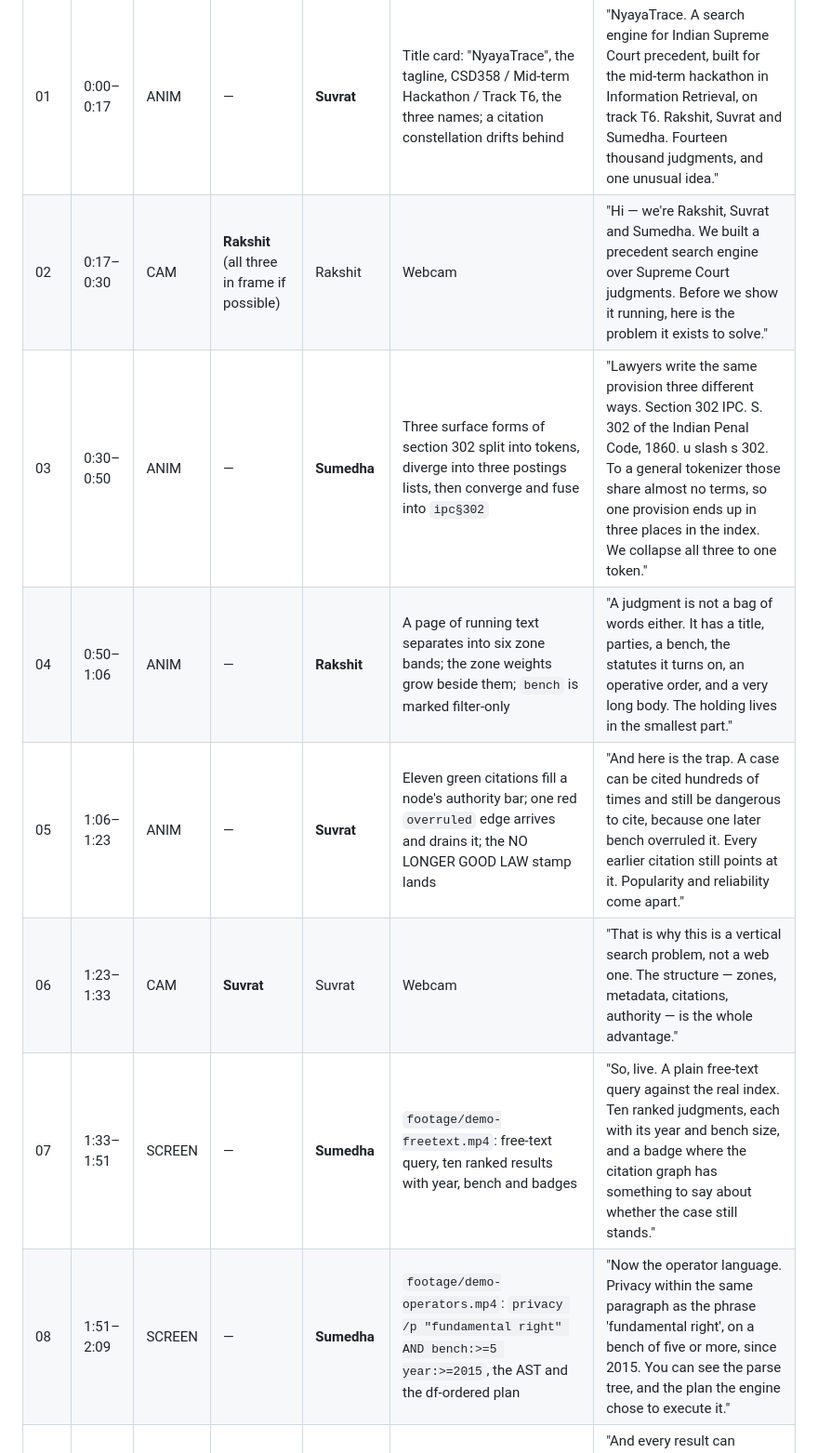
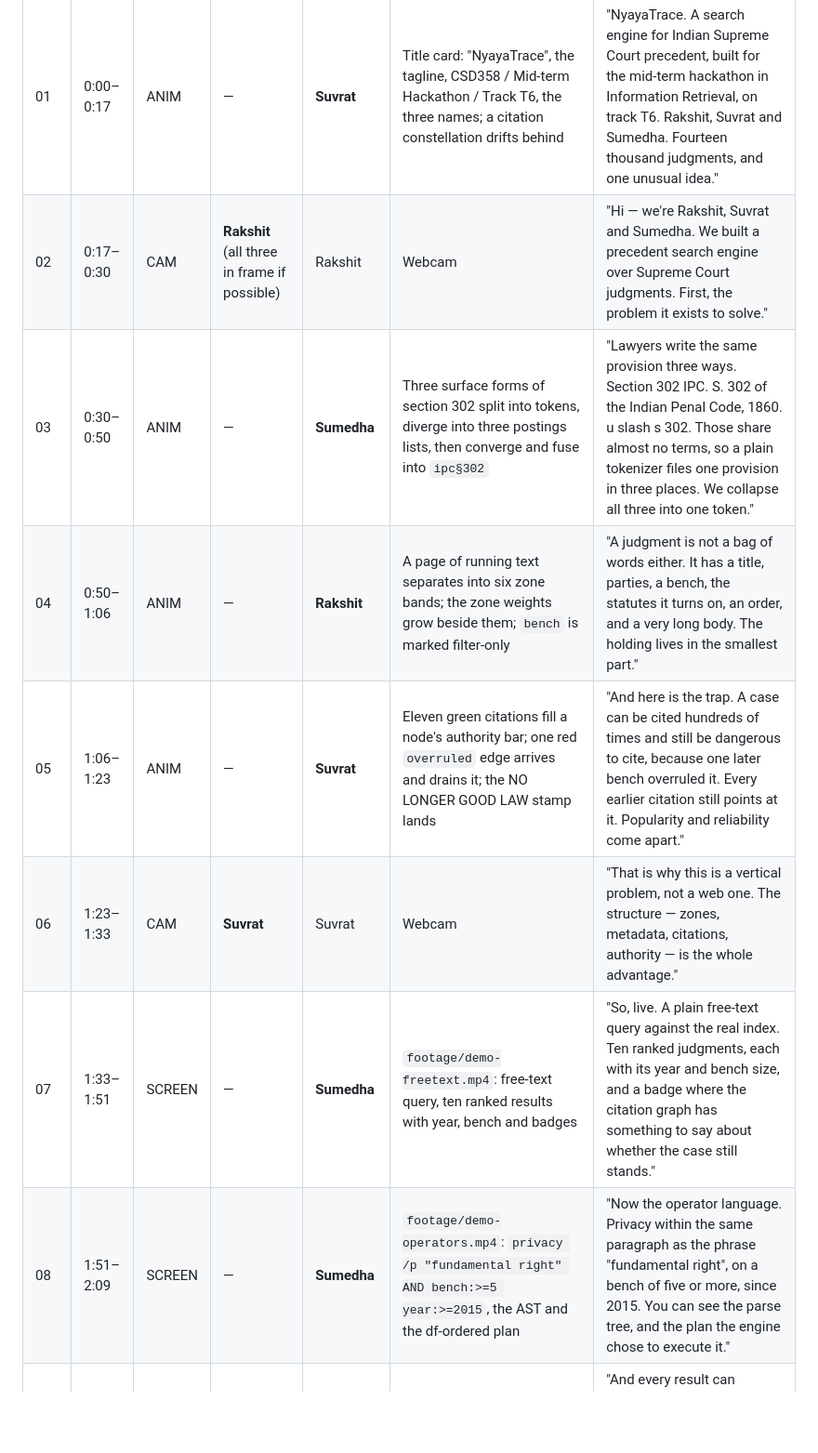
Before and after one commit to spuckhafte/hackathon, a Markdown page: video/script/speaker-map.md, the part around one of its changes. Shown at 93% size. Drawn GitHub-style; blank space fills up the shorter version.

```diff
--- a/video/script/speaker-map.md
+++ b/video/script/speaker-map.md
@@ -11,11 +11,11 @@ Legend — **kind**: `ANIM` Remotion animation · `SCREEN` live screen recording
 | # | Time | Kind | On camera | Voice | On screen | Line |
 |---|------|------|-----------|-------|-----------|------|
 | 01 | 0:00–0:17 | ANIM | — | **Suvrat** | Title card: "NyayaTrace", the tagline, CSD358 / Mid-term Hackathon / Track T6, the three names; a citation constellation drifts behind | "NyayaTrace. A search engine for Indian Supreme Court precedent, built for the mid-term hackathon in Information Retrieval, on track T6. Rakshit, Suvrat and Sumedha. Fourteen thousand judgments, and one unusual idea." |
-| 02 | 0:17–0:30 | CAM | **Rakshit** (all three in frame if possible) | Rakshit | Webcam | "Hi — we're Rakshit, Suvrat and Sumedha. We built a precedent search engine over Supreme Court judgments. Before we show it running, here is the problem it exists to solve." |
-| 03 | 0:30–0:50 | ANIM | — | **Sumedha** | Three surface forms of section 302 split into tokens, diverge into three postings lists, then converge and fuse into `ipc§302` | "Lawyers write the same provision three different ways. Section 302 IPC. S. 302 of the Indian Penal Code, 1860. u slash s 302. To a general tokenizer those share almost no terms, so one provision ends up in three places in the index. We collapse all three to one token." |
-| 04 | 0:50–1:06 | ANIM | — | **Rakshit** | A page of running text separates into six zone bands; the zone weights grow beside them; `bench` is marked filter-only | "A judgment is not a bag of words either. It has a title, parties, a bench, the statutes it turns on, an operative order, and a very long body. The holding lives in the smallest part." |
+| 02 | 0:17–0:30 | CAM | **Rakshit** (all three in frame if possible) | Rakshit | Webcam | "Hi — we're Rakshit, Suvrat and Sumedha. We built a precedent search engine over Supreme Court judgments. First, the problem it exists to solve." |
+| 03 | 0:30–0:50 | ANIM | — | **Sumedha** | Three surface forms of section 302 split into tokens, diverge into three postings lists, then converge and fuse into `ipc§302` | "Lawyers write the same provision three ways. Section 302 IPC. S. 302 of the Indian Penal Code, 1860. u slash s 302. Those share almost no terms, so a plain tokenizer files one provision in three places. We collapse all three into one token." |
+| 04 | 0:50–1:06 | ANIM | — | **Rakshit** | A page of running text separates into six zone bands; the zone weights grow beside them; `bench` is marked filter-only | "A judgment is not a bag of words either. It has a title, parties, a bench, the statutes it turns on, an order, and a very long body. The holding lives in the smallest part." |
 | 05 | 1:06–1:23 | ANIM | — | **Suvrat** | Eleven green citations fill a node's authority bar; one red `overruled` edge arrives and drains it; the NO LONGER GOOD LAW stamp lands | "And here is the trap. A case can be cited hundreds of times and still be dangerous to cite, because one later bench overruled it. Every earlier citation still points at it. Popularity and reliability come apart." |
-| 06 | 1:23–1:33 | CAM | **Suvrat** | Suvrat | Webcam | "That is why this is a vertical search problem, not a web one. The structure — zones, metadata, citations, authority — is the whole advantage." |
+| 06 | 1:23–1:33 | CAM | **Suvrat** | Suvrat | Webcam | "That is why this is a vertical problem, not a web one. The structure — zones, metadata, citations, authority — is the whole advantage." |
 | 07 | 1:33–1:51 | SCREEN | — | **Sumedha** | `footage/demo-freetext.mp4`: free-text query, ten ranked results with year, bench and badges | "So, live. A plain free-text query against the real index. Ten ranked judgments, each with its year and bench size, and a badge where the citation graph has something to say about whether the case still stands." |
-| 08 | 1:51–2:09 | SCREEN | — | **Sumedha** | `footage/demo-operators.mp4`: `privacy /p "fundamental right" AND bench:>=5 year:>=2015`, the AST and the df-ordered plan | "Now the operator language. Privacy within the same paragraph as the phrase 'fundamental right', on a bench of five or more, since 2015. You can see the parse tree, and the plan the engine chose to execute it." |
+| 08 | 1:51–2:09 | SCREEN | — | **Sumedha** | `footage/demo-operators.mp4`: `privacy /p "fundamental right" AND bench:>=5 year:>=2015`, the AST and the df-ordered plan | "Now the operator language. Privacy within the same paragraph as the phrase "fundamental right", on a bench of five or more, since 2015. You can see the parse tree, and the plan the engine chose to execute it." |
 | 09 | 2:09–2:24 | SCREEN | — | **Sumedha** | `footage/demo-why.mp4`: one result card open — snippet, treatment badge, the "why this result" decomposition | "And every result can explain itself. Which zones the score came from, which terms carried it, the authority term, the penalty, and the sentence in another judgment that produced the badge." |
```
Also changed, not shown: other parts of video/script/speaker-map.md (+15 -15 lines), video/script/voiceover.md (+76 -80 lines).
